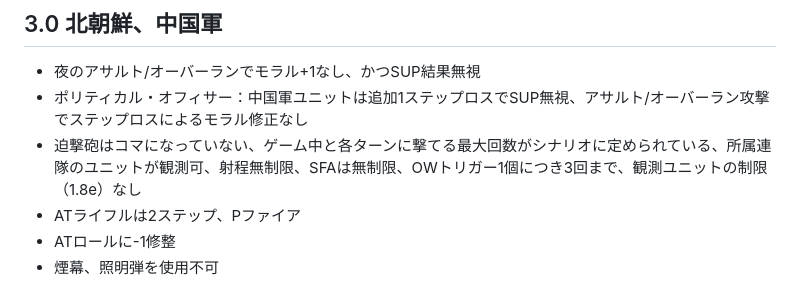
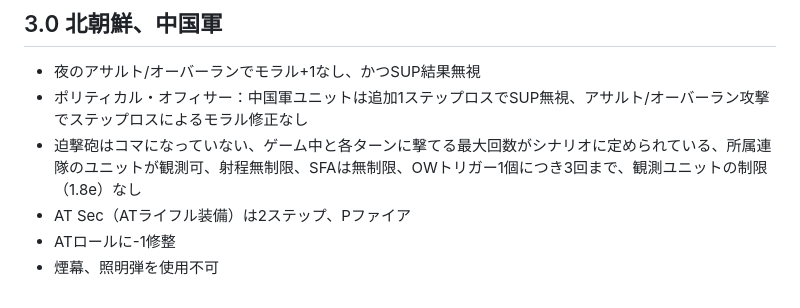
Before and after one commit to gameape/wargame, a Markdown page: tactical_combat_series/semper_fi.md, the part around the change. GitHub-like rendering.

Commit message:
Update AT rifle description in Semper Fi rules

```diff
--- a/tactical_combat_series/semper_fi.md
+++ b/tactical_combat_series/semper_fi.md
@@ -73,6 +73,6 @@
 - 夜のアサルト/オーバーランでモラル+1なし、かつSUP結果無視
 - ポリティカル・オフィサー：中国軍ユニットは追加1ステップロスでSUP無視、アサルト/オーバーラン攻撃でステップロスによるモラル修正なし
 - 迫撃砲はコマになっていない、ゲーム中と各ターンに撃てる最大回数がシナリオに定められている、所属連隊のユニットが観測可、射程無制限、SFAは無制限、OWトリガー1個につき3回まで、観測ユニットの制限（1.8e）なし
-- ATライフルは2ステップ、Pファイア
+- AT Sec（ATライフル装備）は2ステップ、Pファイア
 - ATロールに-1修整
 - 煙幕、照明弾を使用不可
```
